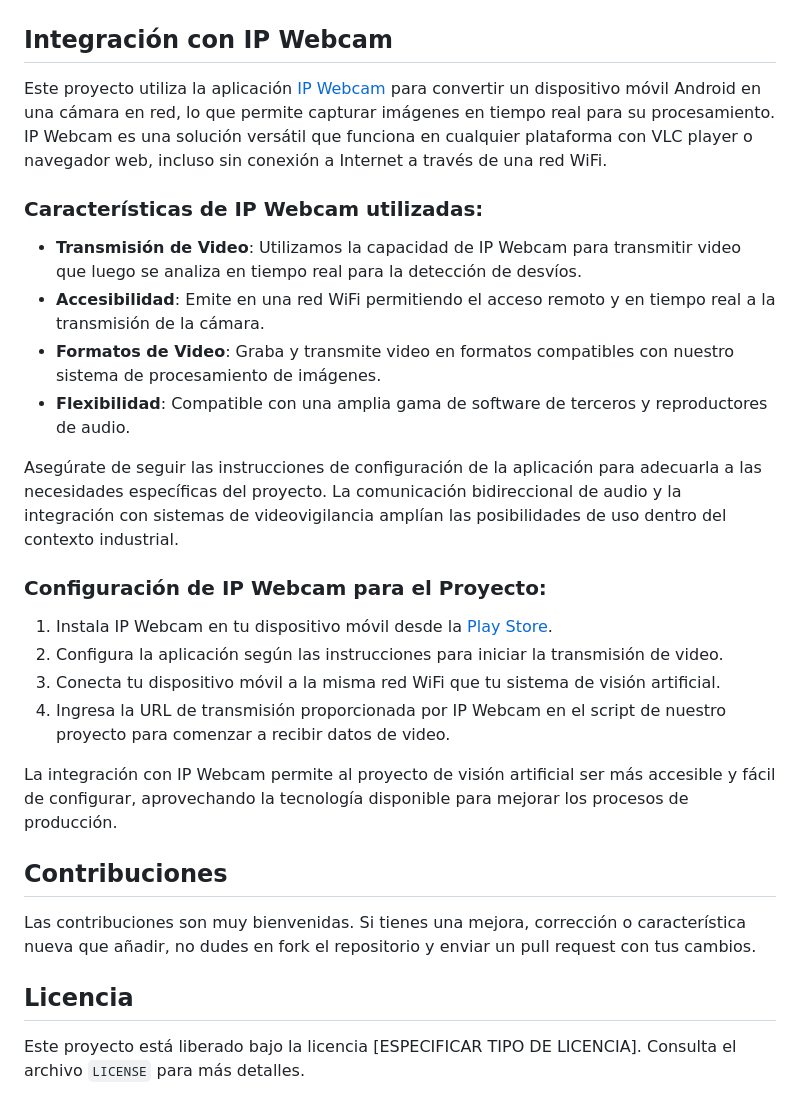
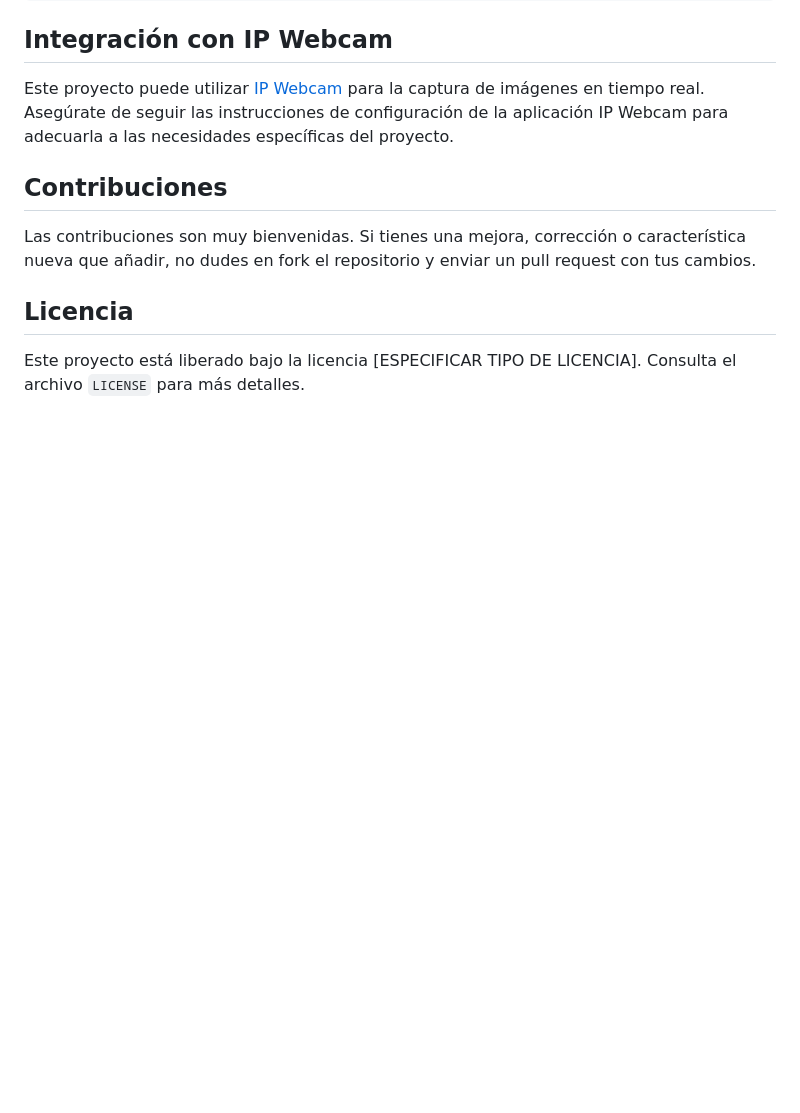
Before and after one commit to Shantisagar/VisionArtificial_py, a Markdown page: readme.md, the part around the change printed below. Drawn GitHub-style; blank space fills up the shorter version.

```diff
--- a/readme.md
+++ b/readme.md
@@ -59,27 +77,7 @@ pip install opencv-python numpy Pillow
 
 ## Integración con IP Webcam
 
-Este proyecto utiliza la aplicación [IP Webcam](https://play.google.com/store/apps/details?id=com.pas.webcam) para convertir un dispositivo móvil Android en una cámara en red, lo que permite capturar imágenes en tiempo real para su procesamiento. IP Webcam es una solución versátil que funciona en cualquier plataforma con VLC player o navegador web, incluso sin conexión a Internet a través de una red WiFi.
-
-### Características de IP Webcam utilizadas:
-
-- **Transmisión de Video**: Utilizamos la capacidad de IP Webcam para transmitir video que luego se analiza en tiempo real para la detección de desvíos.
-- **Accesibilidad**: Emite en una red WiFi permitiendo el acceso remoto y en tiempo real a la transmisión de la cámara.
-- **Formatos de Video**: Graba y transmite video en formatos compatibles con nuestro sistema de procesamiento de imágenes.
-- **Flexibilidad**: Compatible con una amplia gama de software de terceros y reproductores de audio.
-
-Asegúrate de seguir las instrucciones de configuración de la aplicación para adecuarla a las necesidades específicas del proyecto. La comunicación bidireccional de audio y la integración con sistemas de videovigilancia amplían las posibilidades de uso dentro del contexto industrial.
-
-### Configuración de IP Webcam para el Proyecto:
-
-1. Instala IP Webcam en tu dispositivo móvil desde la [Play Store](https://play.google.com/store/apps/details?id=com.pas.webcam).
-2. Configura la aplicación según las instrucciones para iniciar la transmisión de video.
-3. Conecta tu dispositivo móvil a la misma red WiFi que tu sistema de visión artificial.
-4. Ingresa la URL de transmisión proporcionada por IP Webcam en el script de nuestro proyecto para comenzar a recibir datos de video.
-
-La integración con IP Webcam permite al proyecto de visión artificial ser más accesible y fácil de configurar, aprovechando la tecnología disponible para mejorar los procesos de producción.
-
-
+Este proyecto puede utilizar [IP Webcam](https://play.google.com/store/apps/details?id=com.pas.webcam) para la captura de imágenes en tiempo real. Asegúrate de seguir las instrucciones de configuración de la aplicación IP Webcam para adecuarla a las necesidades específicas del proyecto.
 
 ## Contribuciones
 
```
Also changed, not shown: other parts of readme.md (+42 -24 lines).
